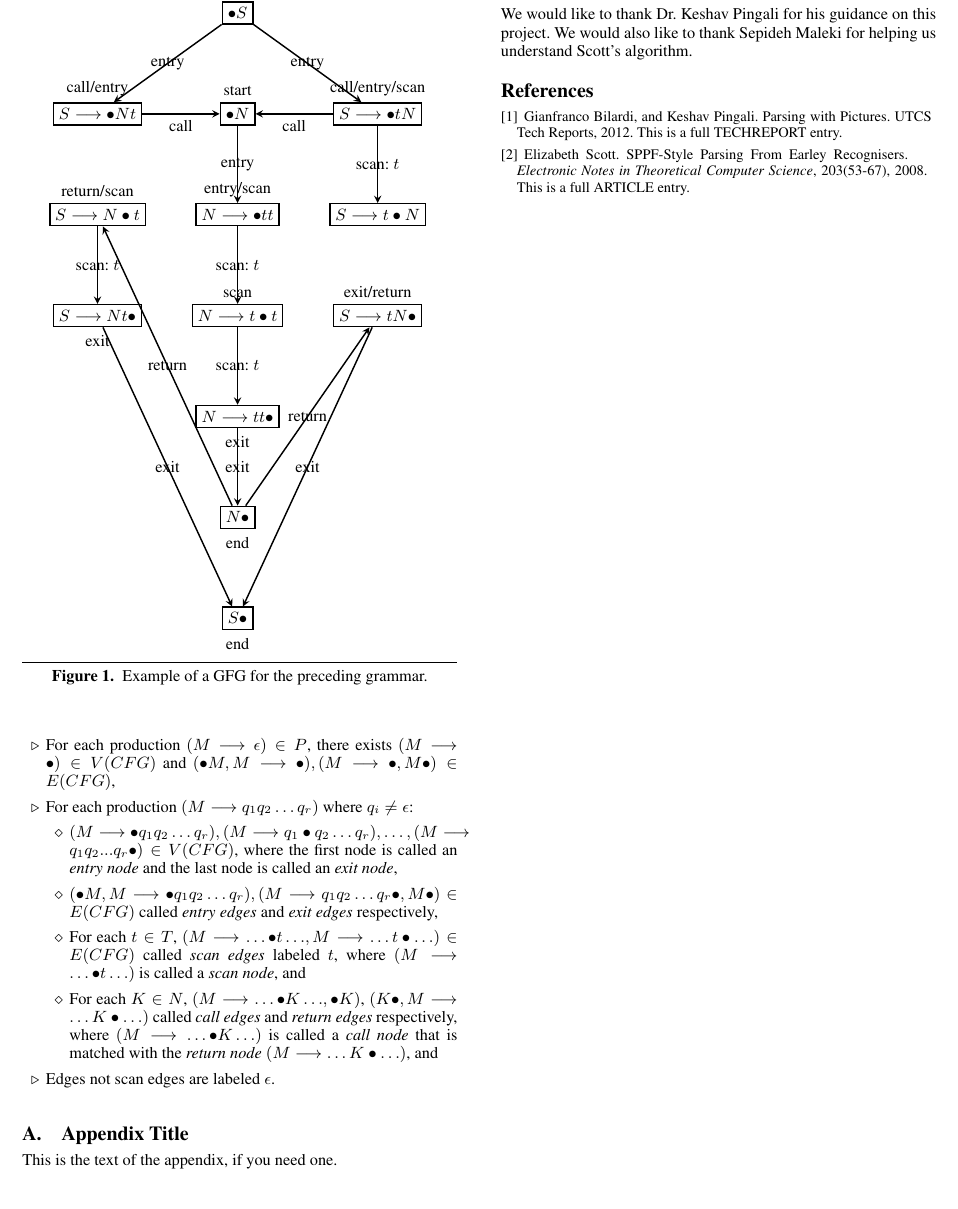
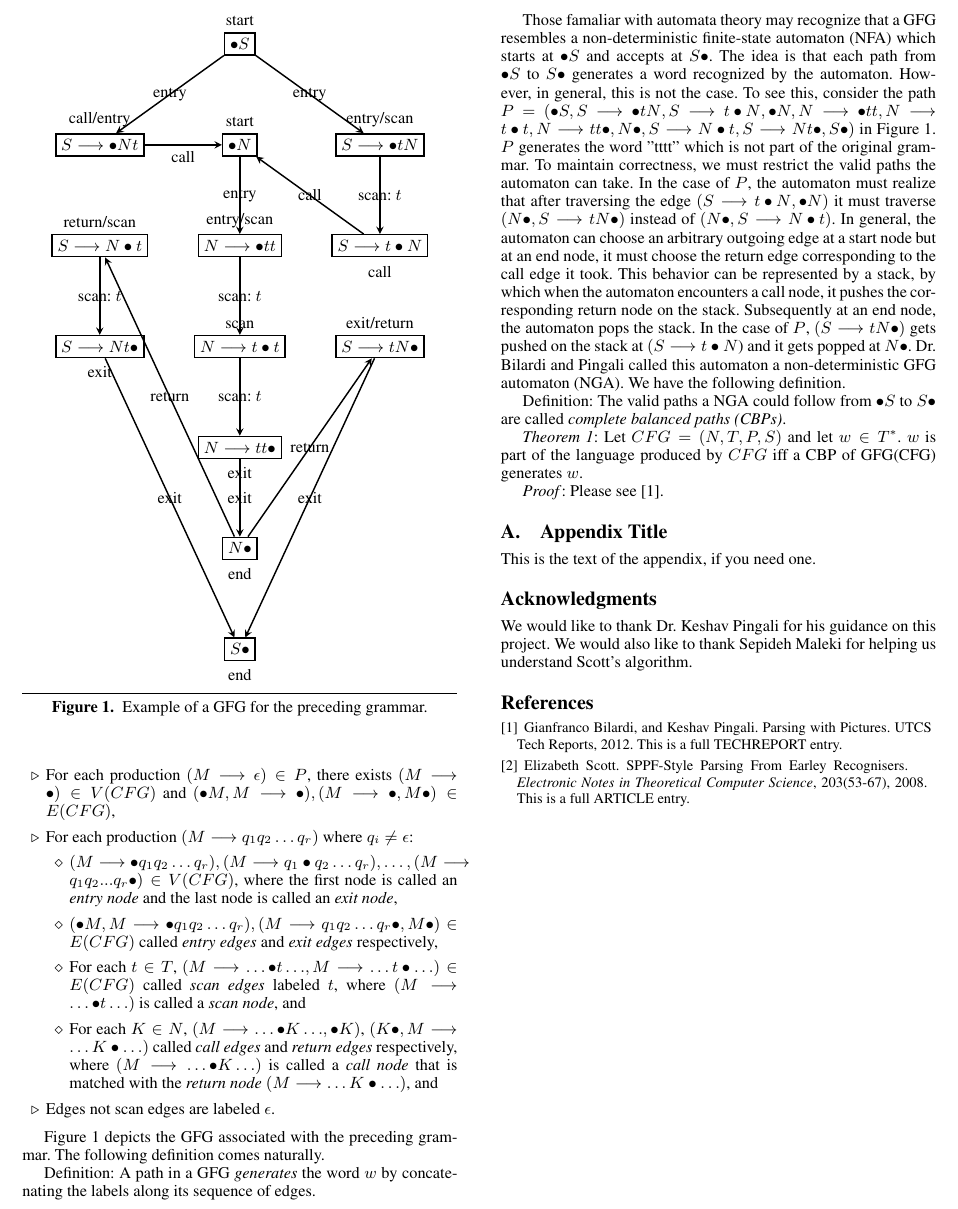
Before and after one commit to swilery/termproject, a LaTeX paper (report/termPaper.tex): part of page 2 of 2, cut at the place of the change. Compiled offline with pdfLaTeX; a missing font is replaced by an installed copy or a similar font.

Commit message:
Calling it quits today

```diff
--- a/report/termPaper.tex
+++ b/report/termPaper.tex
@@ -30,6 +30,7 @@
 % authoryear    To obtain author/year citation style instead of numeric.
 
 \usepackage{amsmath}
+\usepackage{amsthm}
 \usepackage{tikz}
 \usetikzlibrary{decorations.markings}
 \usetikzlibrary{positioning}
@@ -167,6 +168,18 @@ Now we are in a position to introduce the GFG.
 \caption{Example of a GFG for the preceding grammar.} \label{fig:M1}
 \end{center}
 \end{figure}
+
+Figure \ref{fig:M1} depicts the GFG associated with the preceding grammar. The following definition comes naturally.
+
+Definition: A path in a GFG \textit{generates} the word $w$ by concatenating the labels along its sequence of edges.
+
+Those famaliar with automata theory may recognize that a GFG resembles a non-deterministic finite-state automaton (NFA) which starts at $\bullet{S}$ and accepts at $S\bullet$. The idea is that each path from $\bullet{S}$ to $S\bullet$ generates a word recognized by the automaton. However, in general, this is not the case. To see this, consider the path $P = (\bullet{S}, S\longrightarrow{\bullet{tN}}, S\longrightarrow{t\bullet{N}}, \bullet{N}, N\longrightarrow{\bullet{tt}}, N\longrightarrow{t\bullet{t}}, N\longrightarrow{tt\bullet}, N\bullet, S\longrightarrow{N\bullet{t}}, S\longrightarrow{Nt\bullet}, S\bullet)$ in Figure \ref{fig:M1}. $P$ generates the word "tttt" which is not part of the original grammar. To maintain correctness, we must restrict the valid paths the automaton can take. In the case of $P$, the automaton must realize that after traversing the edge $(S\longrightarrow{t\bullet{N}}, \bullet{N})$ it must traverse $(N\bullet, S\longrightarrow{tN\bullet})$ instead of $(N\bullet, S\longrightarrow{N\bullet{t}})$. In general, the automaton can choose an arbitrary outgoing edge at a start node but at an end node, it must choose the return edge corresponding to the call edge it took. This behavior can be represented by a stack, by which when the automaton encounters a call node, it pushes the corresponding return node on the stack. Subsequently at an end node, the automaton pops the stack. In the case of $P$, $(S\longrightarrow{tN\bullet})$ gets pushed on the stack at $(S\longrightarrow{t\bullet{N}}$) and it gets popped at $N\bullet$. Dr. Bilardi and Pingali called this automaton a non-deterministic GFG automaton (NGA). We have the following definition.
+
+Definition: The valid paths a NGA could follow from $\bullet{S}$ to $S\bullet$ are called \textit{complete balanced paths (CBPs)}.
+
+\textit{Theorem 1}: Let $CFG = (N, T, P, S)$ and let $w\in{T^*}$. $w$ is part of the language produced by $CFG$ iff a CBP of GFG(CFG) generates $w$.
+
+\textit{Proof}: Please see \cite{bilardi-pingali}.
 \appendix
 \section{Appendix Title}
 
```
Also changed, not shown: report/termPaper.pdf, report/termPaper.tex (6 more changed lines), 3 other files.
